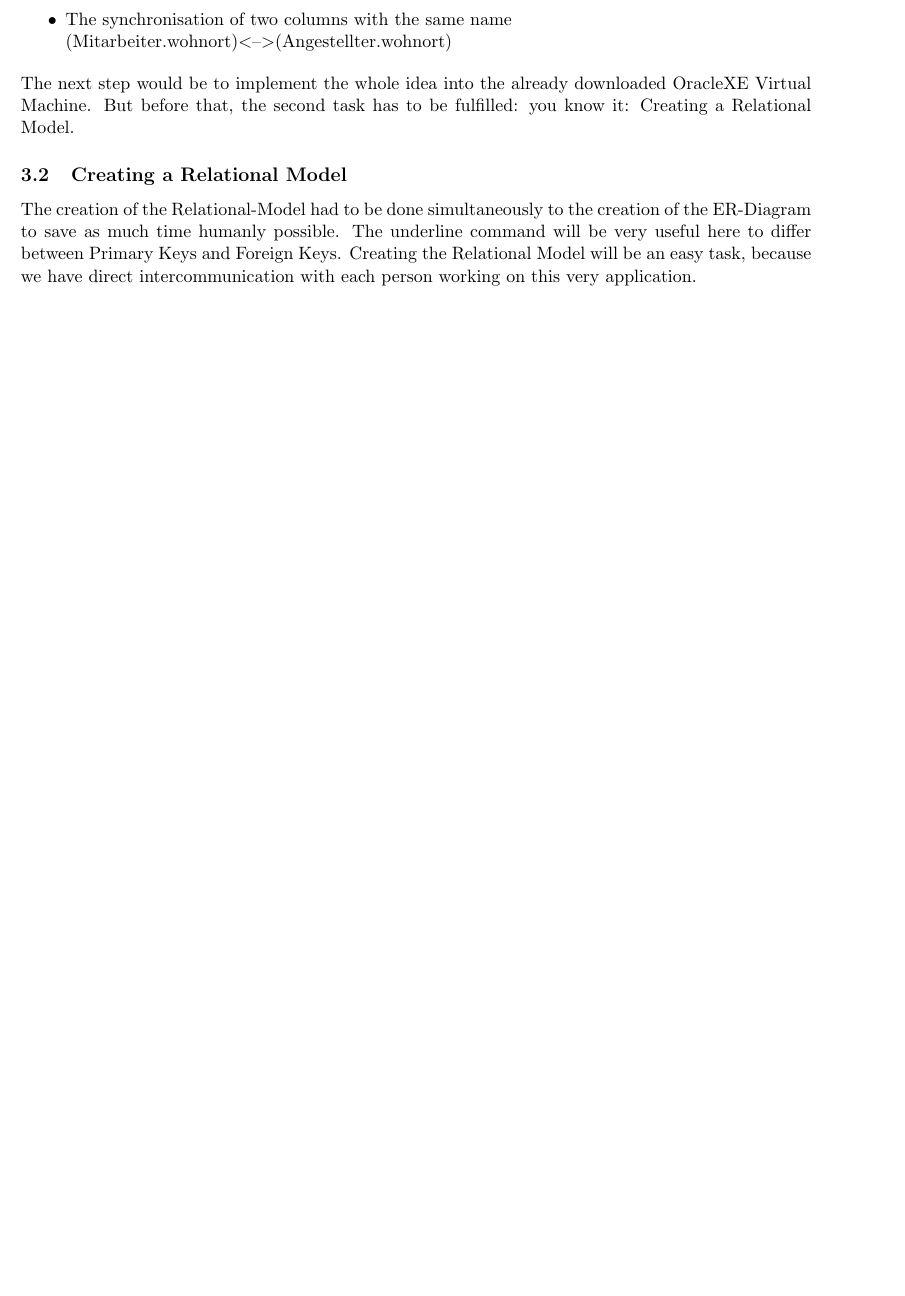
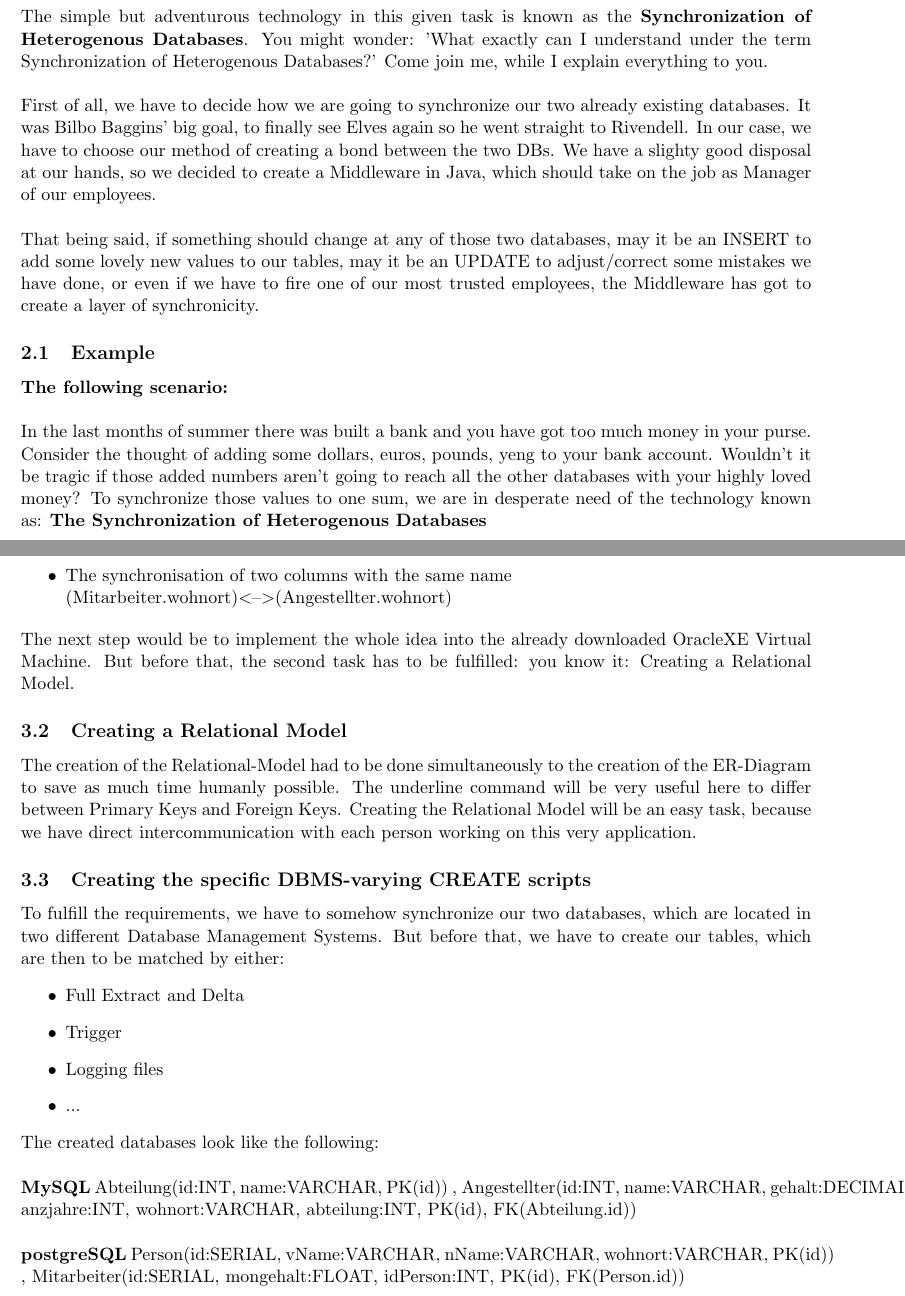
Before and after one commit to cjaneczek-tu/synch-db, a LaTeX document (doc/synch-db-janeczek-mair.tex): part of page 5 of 7 before the commit and two parts of pages 4 and 5 of 7 after it, the two joined at a grey line, cut at the place of the change, the shorter picture padded with empty space. Compiled offline with pdfLaTeX.

Commit message:
documentation adjusted, to be continued...

```diff
--- a/doc/synch-db-janeczek-mair.tex
+++ b/doc/synch-db-janeczek-mair.tex
@@ -69,8 +69,17 @@ unbehandelte Problemfälle
 
 \newpage
 \section{Technology}
+The simple but adventurous technology in this given task is known as the \textbf{Synchronization of Heterogenous Databases}. You might wonder: 'What exactly can I understand under the term Synchronization of Heterogenous Databases?' Come join me, while I explain everything to you.
+\newline \newline
+\noindent First of all, we have to decide how we are going to synchronize our two already existing databases. It was Bilbo Baggins' big goal, to finally see Elves again so he went straight to Rivendell. In our case, we have to choose our method of creating a bond between the two DBs. We have a slighty good disposal at our hands, so we decided to create a Middleware in Java, which should take on the job as Manager of our employees.
+\newline \newline
+\noindent That being said, if something should change at any of those two databases, may it be an INSERT to add some lovely new values to our tables, may it be an UPDATE to adjust/correct some mistakes we have done, or even if we have to fire one of our most trusted employees, the Middleware has got to create a layer of synchronicity.
+
 \subsection{Example}
 
+\textbf{The following scenario:}\newline \newline
+In the last months of summer there was built a bank and you have got too much money in your purse.
+Consider the thought of adding some dollars, euros, pounds, yeng to your bank account. Wouldn't it be tragic if those added numbers aren't going to reach all the other databases with your highly loved money? To synchronize those values to one sum, we are in desperate need of the technology known as: \textbf{The Synchronization of Heterogenous Databases}
 
 \newpage
 \section{Design Consideration}
@@ -91,6 +100,18 @@ The first task would be to create an Entity-Relationship-Diagram to begin with.
 \subsection{Creating a Relational Model}
 The creation of the Relational-Model had to be done simultaneously to the creation of the ER-Diagram to save as much time humanly possible. The underline command will be very useful here to differ between Primary Keys and Foreign Keys. Creating the Relational Model will be an easy task, because we have direct intercommunication with each person working on this very application.
 
+\subsection{Creating the specific DBMS-varying CREATE scripts}
+To fulfill the requirements, we have to somehow synchronize our two databases, which are located in two different Database Management Systems. But before that, we have to create our tables, which are then to be matched by either:
+\begin{itemize}
+	\item Full Extract and Delta
+	\item Trigger
+	\item Logging files
+	\item ...
+\end{itemize}
+\noindent The created databases look like the following: \newline \newline
+\textbf{MySQL} Abteilung(id:INT, name:VARCHAR, PK(id)) , Angestellter(id:INT, name:VARCHAR, gehalt:DECIMAL, anzjahre:INT, wohnort:VARCHAR, abteilung:INT, PK(id), FK(Abteilung.id)) \newline \newline
+\textbf{postgreSQL} Person(id:SERIAL, vName:VARCHAR, nName:VARCHAR, wohnort:VARCHAR, PK(id)) , Mitarbeiter(id:SERIAL, mongehalt:FLOAT, idPerson:INT, PK(id), FK(Person.id))
+
 \newpage
 \section{Apportionment of work with effort estimation}
 
```
Also changed, not shown: doc/synch-db-janeczek-mair.tex (2 more changed lines).
